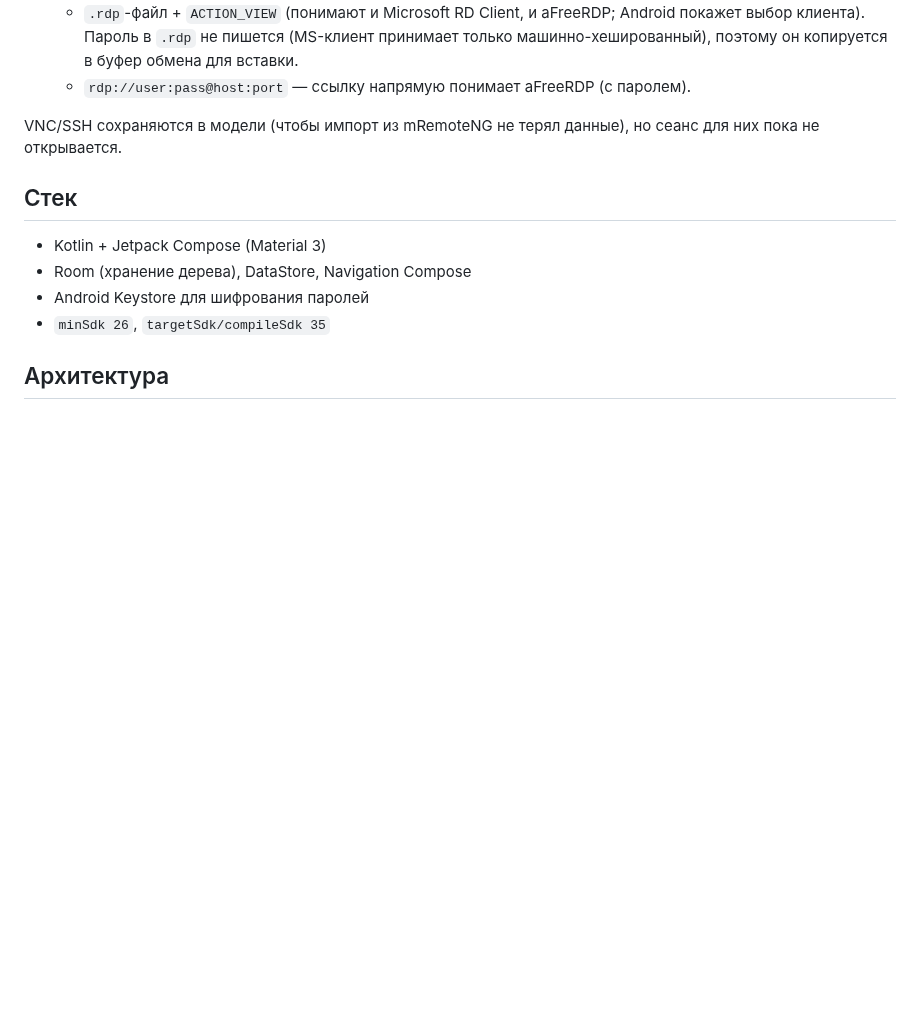
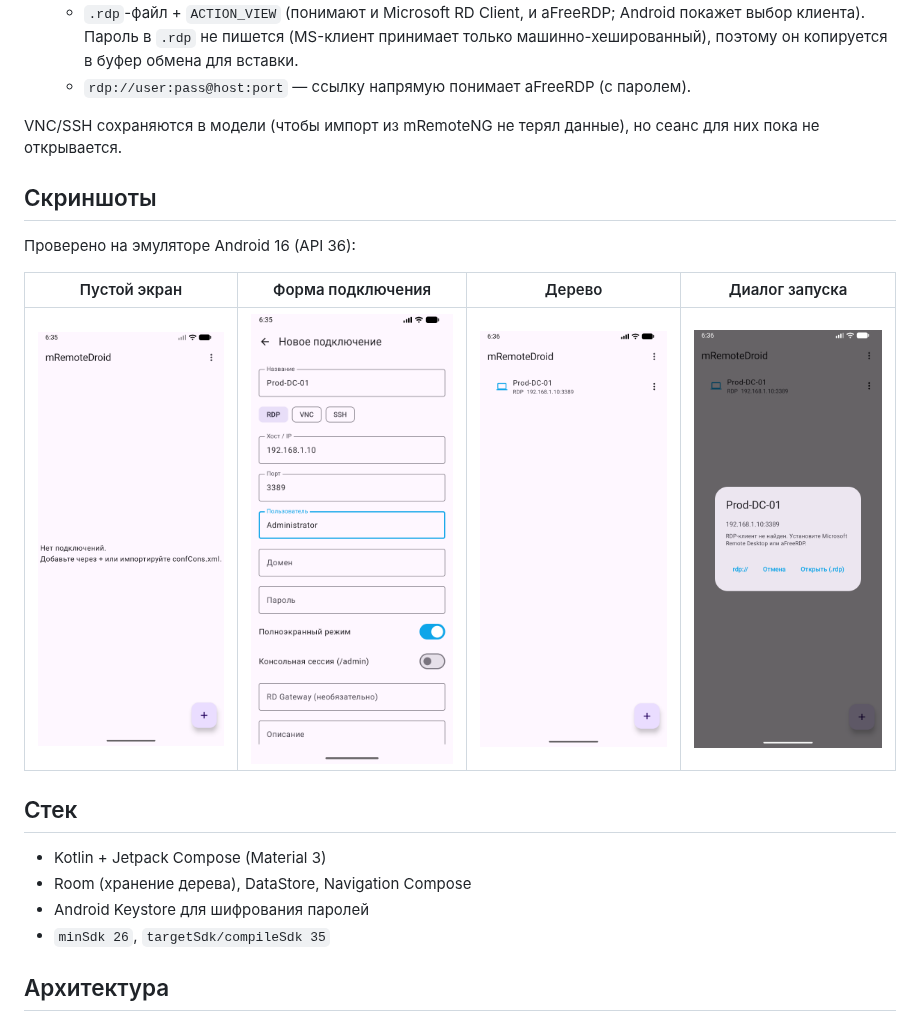
Before and after one commit to stepanovmaxim/mRemoteDroid, a Markdown page: README.md, the part around the change. Drawn GitHub-style; pictures changed too: docs/01-empty.png (added), docs/03-edit-filled.png (added), docs/05-tree.png (added); blank space fills up the shorter version.

Commit message:
Add emulator screenshots and README gallery
Verified end-to-end on Android 16 (API 36) emulator: create connection,
persist to Room, render in tree, and the launch dialog with client detection.

Co-Authored-By: Claude Opus 4.8 <noreply@anthropic.com>

```diff
--- a/README.md
+++ b/README.md
@@ -14,6 +14,14 @@
   - `rdp://user:pass@host:port` — ссылку напрямую понимает aFreeRDP (с паролем).
 
 VNC/SSH сохраняются в модели (чтобы импорт из mRemoteNG не терял данные), но сеанс для них пока не открывается.
+
+## Скриншоты
+
+Проверено на эмуляторе Android 16 (API 36):
+
+| Пустой экран | Форма подключения | Дерево | Диалог запуска |
+|---|---|---|---|
+| ![empty](docs/01-empty.png) | ![edit](docs/03-edit-filled.png) | ![tree](docs/05-tree.png) | ![launch](docs/06-launch.png) |
 
 ## Стек
 
```
Also changed, not shown: docs/02-edit.png (added), docs/04-save.png (added).
